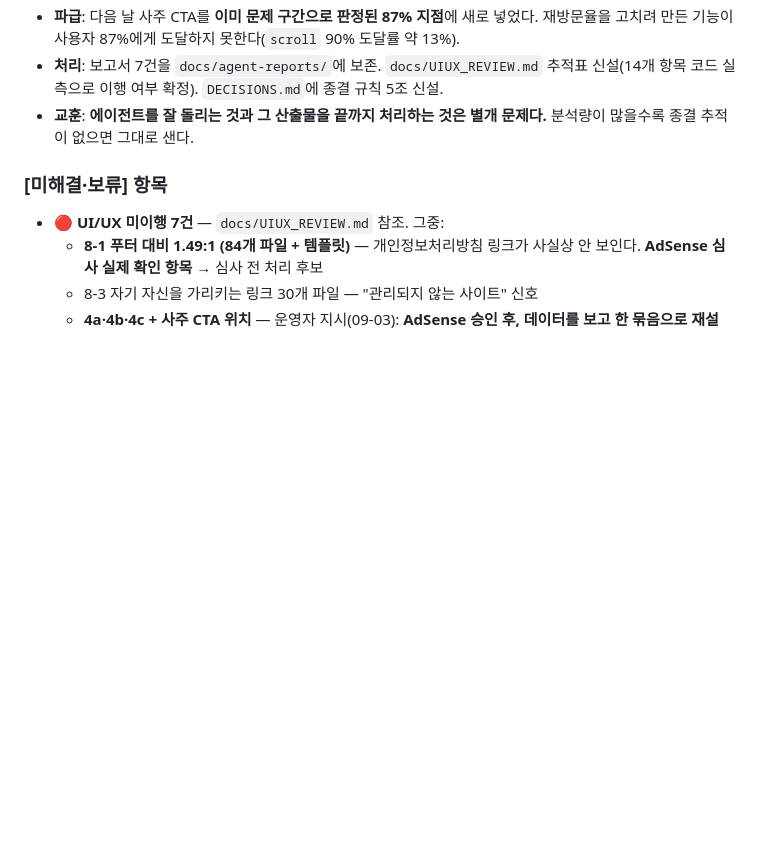
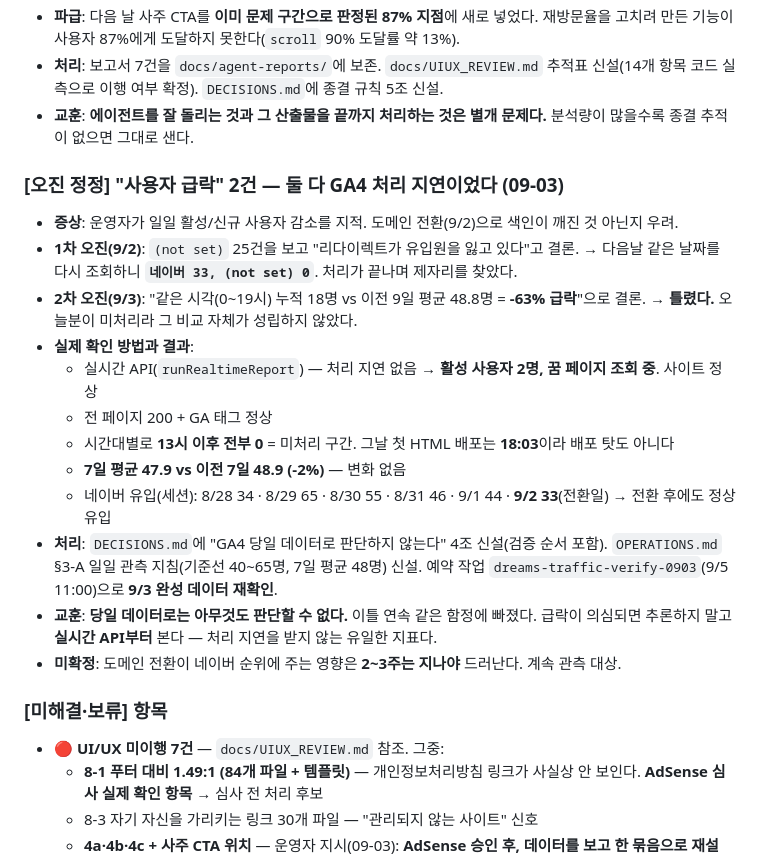
Before and after one commit to seansaiid-creator/dreams-come-true, a Markdown page: docs/WORKLOG.md, the part around the change. Drawn GitHub-style; blank space fills up the shorter version.

```diff
--- a/docs/WORKLOG.md
+++ b/docs/WORKLOG.md
@@ -204,6 +204,25 @@ CTA 138종 중 **86개(61%)가 카테고리 일반론으로 착지**하고 있
 - **처리**: 보고서 7건을 `docs/agent-reports/`에 보존. `docs/UIUX_REVIEW.md` 추적표 신설(14개 항목 코드 실측으로 이행 여부 확정). `DECISIONS.md`에 종결 규칙 5조 신설.
 - **교훈**: **에이전트를 잘 돌리는 것과 그 산출물을 끝까지 처리하는 것은 별개 문제다.** 분석량이 많을수록 종결 추적이 없으면 그대로 샌다.
 
+### [오진 정정] "사용자 급락" 2건 — 둘 다 GA4 처리 지연이었다 (09-03)
+- **증상**: 운영자가 일일 활성/신규 사용자 감소를 지적. 도메인 전환(9/2)으로 색인이 깨진 것 아닌지 우려.
+- **1차 오진(9/2)**: `(not set)` 25건을 보고 "리다이렉트가 유입원을 잃고 있다"고 결론.
+  → 다음날 같은 날짜를 다시 조회하니 **`네이버 33, (not set) 0`**. 처리가 끝나며 제자리를 찾았다.
+- **2차 오진(9/3)**: "같은 시각(0~19시) 누적 18명 vs 이전 9일 평균 48.8명 = **-63% 급락**"으로 결론.
+  → **틀렸다.** 오늘분이 미처리라 그 비교 자체가 성립하지 않았다.
+- **실제 확인 방법과 결과**:
+  - 실시간 API(`runRealtimeReport`) — 처리 지연 없음 → **활성 사용자 2명, 꿈 페이지 조회 중**. 사이트 정상
+  - 전 페이지 200 + GA 태그 정상
+  - 시간대별로 **13시 이후 전부 0** = 미처리 구간. 그날 첫 HTML 배포는 **18:03**이라 배포 탓도 아니다
+  - **7일 평균 47.9 vs 이전 7일 48.9 (-2%)** — 변화 없음
+  - 네이버 유입(세션): 8/28 34 · 8/29 65 · 8/30 55 · 8/31 46 · 9/1 44 · **9/2 33**(전환일) → 전환 후에도 정상 유입
+- **처리**: `DECISIONS.md`에 "GA4 당일 데이터로 판단하지 않는다" 4조 신설(검증 순서 포함).
+  `OPERATIONS.md` §3-A 일일 관측 지침(기준선 40~65명, 7일 평균 48명) 신설.
+  예약 작업 `dreams-traffic-verify-0903`(9/5 11:00)으로 **9/3 완성 데이터 재확인**.
+- **교훈**: **당일 데이터로는 아무것도 판단할 수 없다.** 이틀 연속 같은 함정에 빠졌다.
+  급락이 의심되면 추론하지 말고 **실시간 API부터** 본다 — 처리 지연을 받지 않는 유일한 지표다.
+- **미확정**: 도메인 전환이 네이버 순위에 주는 영향은 **2~3주는 지나야** 드러난다. 계속 관측 대상.
+
 ### [미해결·보류] 항목
 - **🔴 UI/UX 미이행 7건** — `docs/UIUX_REVIEW.md` 참조. 그중:
   - **8-1 푸터 대비 1.49:1 (84개 파일 + 템플릿)** — 개인정보처리방침 링크가 사실상 안 보인다. **AdSense 심사 실제 확인 항목** → 심사 전 처리 후보
```
Also changed, not shown: OPERATIONS.md (+13 -0 lines), docs/DECISIONS.md (+16 -0 lines).
